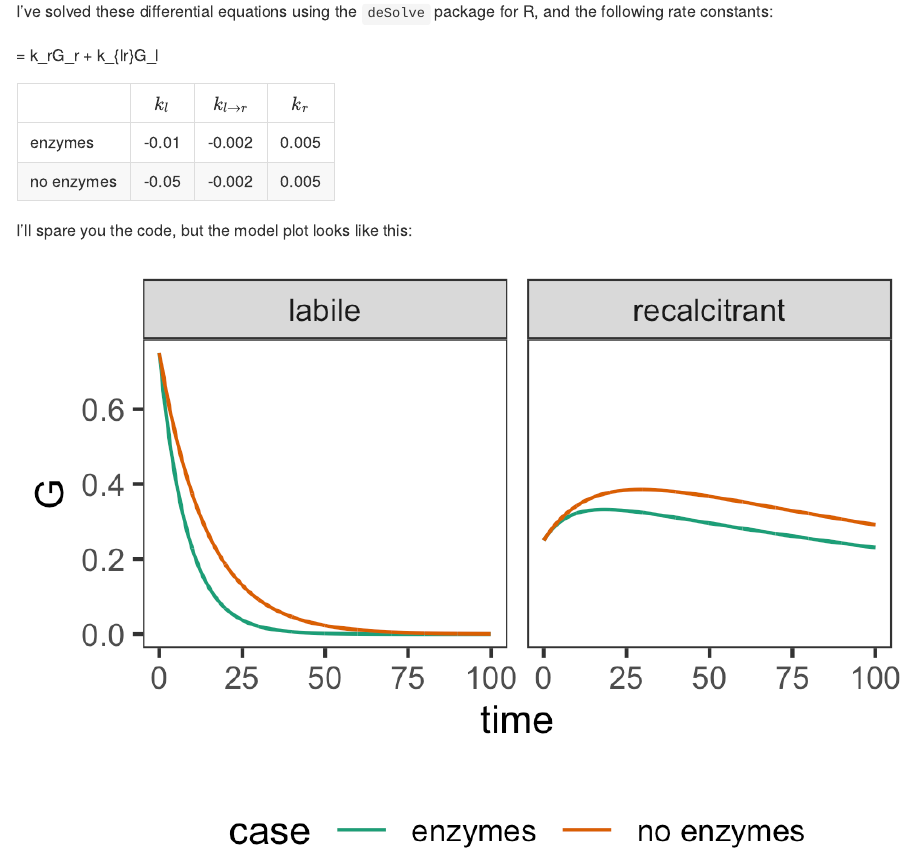
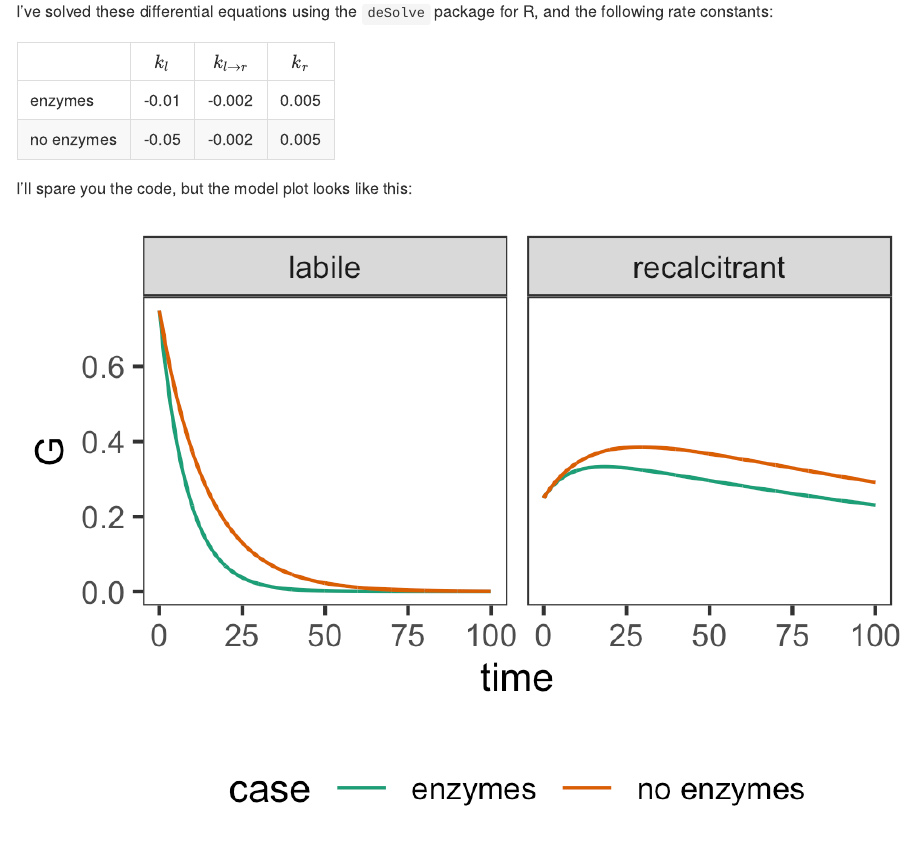
Before and after one commit to adsteen/pre_exoenzymes_perspective, a Quarto document (multi_G_figure.qmd): the page in a window 1100 px wide, from 370 px down. The pictures show the output file multi_G_figure.md that the author committed with the source, drawn offline in the style of GitHub.

Commit message:
remove stray latex

```diff
--- a/multi_G_figure.qmd
+++ b/multi_G_figure.qmd
@@ -14,9 +14,6 @@ The model is thus:
 ![](https://latex.codecogs.com/svg.image?\frac{dG_r}{dt}&space;=&space;k_rG_r&space;&plus;&space;k_{l\rightarrow&space;r}G_l)
 
 I've solved these differential equations using the `deSolve` package for R, and the following rate constants:
-
-
-\frac{dG_r}{dt} = k_rG_r + k_{l\rightarrow r}G_l
 
 
  &nbsp; | $k_l$ | $k_{l \rightarrow r}$ | $k_r$
```
Also changed, not shown: multi_G_figure.md.
